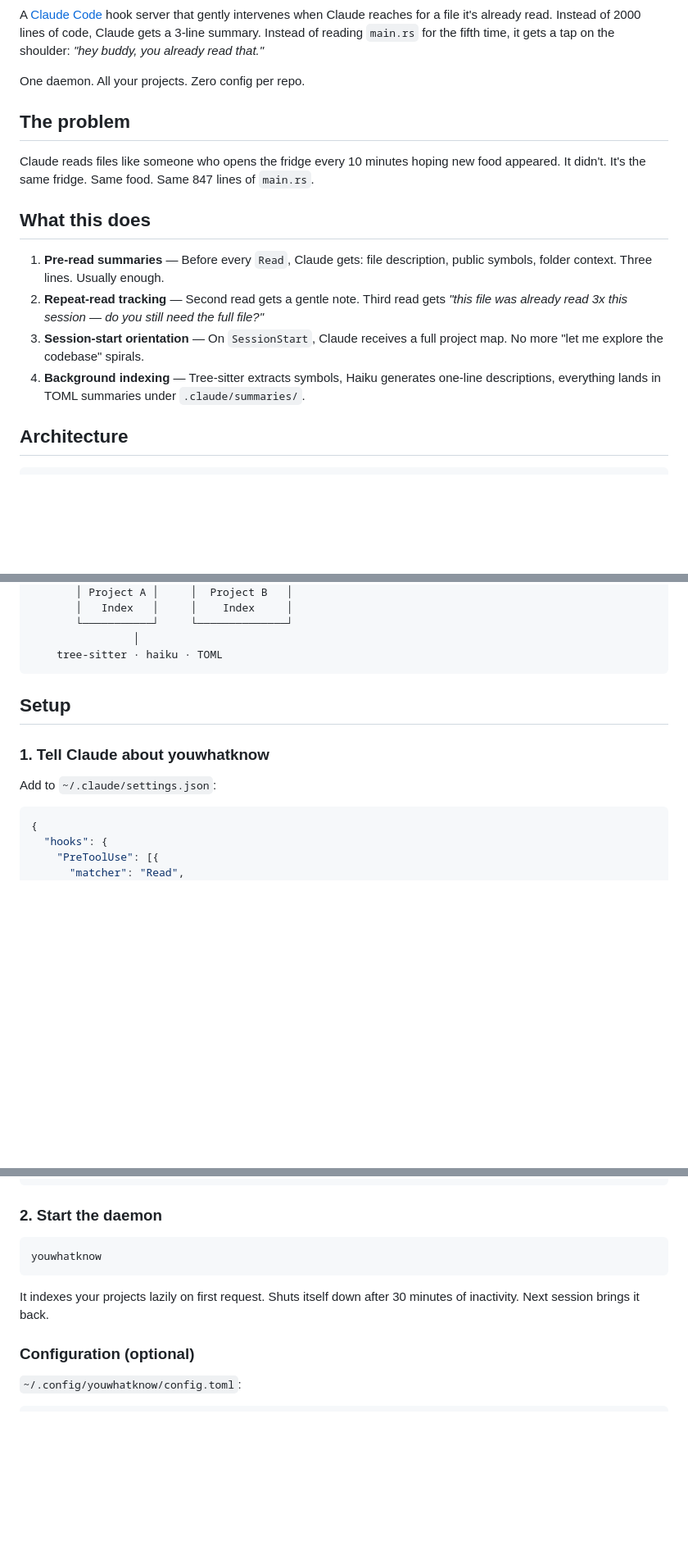
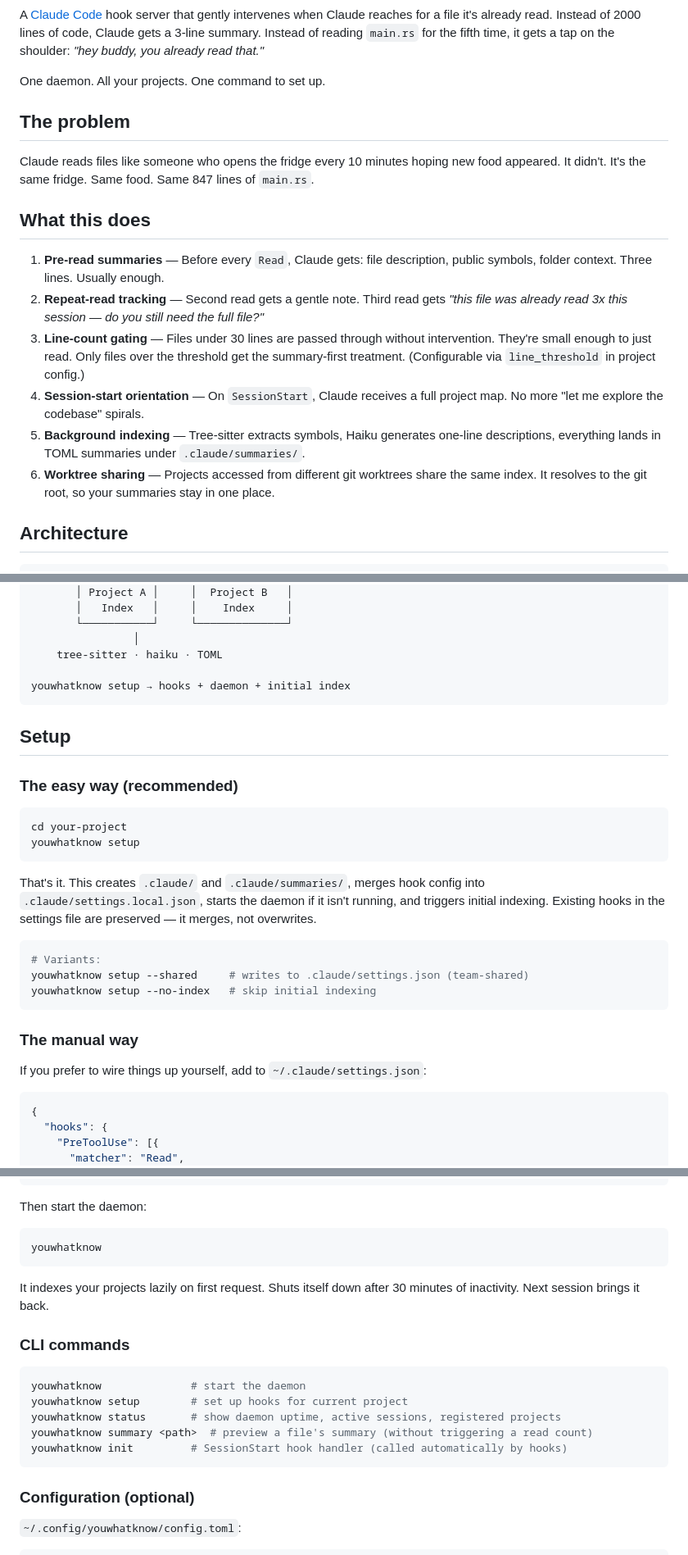
Before and after one commit to wavefunk/youwhatknow, a Markdown page: README.md, 3 parts joined by grey strips. Shown at 82% size. Drawn GitHub-style; blank space fills up the shorter version.

Commit message:
docs(readme): add setup command, line-count gating, CLI reference
Update README to reflect latest features:
- youwhatknow setup as the primary setup flow (manual config as alternative)
- Line-count gating (files under 30 lines pass through)
- CLI commands section: serve, setup, status, summary, init
- Worktree sharing behavior

Co-Authored-By: Claude Opus 4.6 (1M context) <noreply@anthropic.com>

````diff
--- a/README.md
+++ b/README.md
@@ -13,7 +13,7 @@
 
 A [Claude Code](https://docs.anthropic.com/en/docs/claude-code) hook server that gently intervenes when Claude reaches for a file it's already read. Instead of 2000 lines of code, Claude gets a 3-line summary. Instead of reading `main.rs` for the fifth time, it gets a tap on the shoulder: *"hey buddy, you already read that."*
 
-One daemon. All your projects. Zero config per repo.
+One daemon. All your projects. One command to set up.
 
 ## The problem
 
@@ -23,8 +23,10 @@ Claude reads files like someone who opens the fridge every 10 minutes hoping new
 
 1. **Pre-read summaries** — Before every `Read`, Claude gets: file description, public symbols, folder context. Three lines. Usually enough.
 2. **Repeat-read tracking** — Second read gets a gentle note. Third read gets *"this file was already read 3x this session — do you still need the full file?"*
-3. **Session-start orientation** — On `SessionStart`, Claude receives a full project map. No more "let me explore the codebase" spirals.
-4. **Background indexing** — Tree-sitter extracts symbols, Haiku generates one-line descriptions, everything lands in TOML summaries under `.claude/summaries/`.
+3. **Line-count gating** — Files under 30 lines are passed through without intervention. They're small enough to just read. Only files over the threshold get the summary-first treatment. (Configurable via `line_threshold` in project config.)
+4. **Session-start orientation** — On `SessionStart`, Claude receives a full project map. No more "let me explore the codebase" spirals.
+5. **Background indexing** — Tree-sitter extracts symbols, Haiku generates one-line descriptions, everything lands in TOML summaries under `.claude/summaries/`.
+6. **Worktree sharing** — Projects accessed from different git worktrees share the same index. It resolves to the git root, so your summaries stay in one place.
 
 ## Architecture
 
@@ -45,13 +47,30 @@ Claude reads files like someone who opens the fridge every 10 minutes hoping new
        └───────────┘     └──────────────┘
                 │
     tree-sitter · haiku · TOML
+
+youwhatknow setup → hooks + daemon + initial index
 ```
 
 ## Setup
 
-### 1. Tell Claude about youwhatknow
+### The easy way (recommended)
 
-Add to `~/.claude/settings.json`:
+```sh
+cd your-project
+youwhatknow setup
+```
+
+That's it. This creates `.claude/` and `.claude/summaries/`, merges hook config into `.claude/settings.local.json`, starts the daemon if it isn't running, and triggers initial indexing. Existing hooks in the settings file are preserved — it merges, not overwrites.
+
+```sh
+# Variants:
+youwhatknow setup --shared     # writes to .claude/settings.json (team-shared)
+youwhatknow setup --no-index   # skip initial indexing
+```
+
+### The manual way
+
+If you prefer to wire things up yourself, add to `~/.claude/settings.json`:
 
 ```json
 {
@@ -74,13 +93,23 @@ Add to `~/.claude/settings.json`:
 }
 ```
 
-### 2. Start the daemon
+Then start the daemon:
 
 ```sh
 youwhatknow
 ```
 
 It indexes your projects lazily on first request. Shuts itself down after 30 minutes of inactivity. Next session brings it back.
+
+### CLI commands
+
+```sh
+youwhatknow              # start the daemon
+youwhatknow setup        # set up hooks for current project
+youwhatknow status       # show daemon uptime, active sessions, registered projects
+youwhatknow summary <path>  # preview a file's summary (without triggering a read count)
+youwhatknow init         # SessionStart hook handler (called automatically by hooks)
+```
 
 ### Configuration (optional)
 
````
